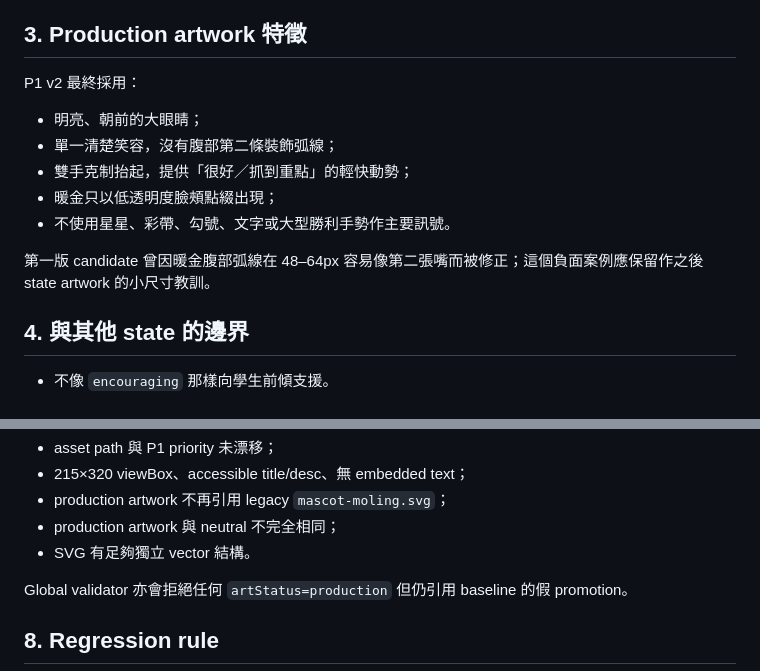
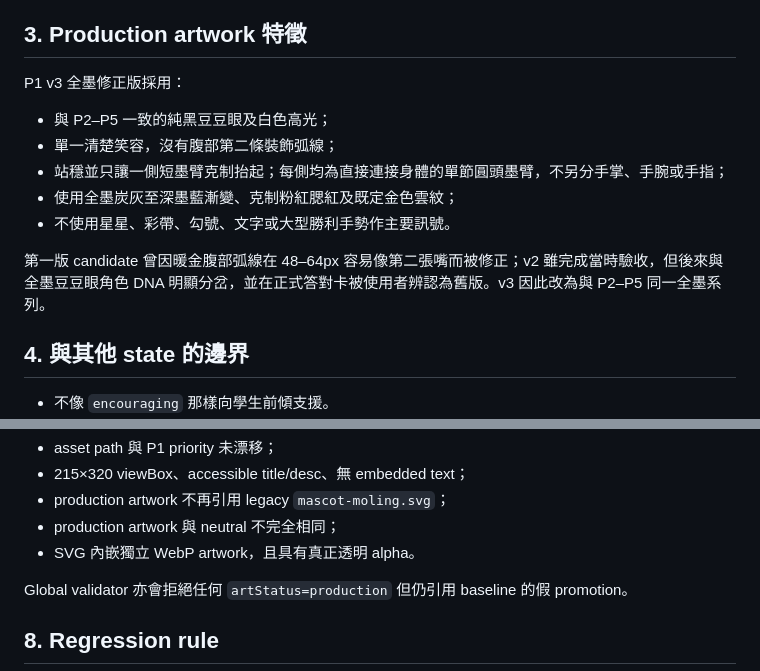
Before and after one commit to cheukwing129/DSEClassicalChinese, a Markdown page: docs/mascot-happy-p1-handoff.md, 2 parts joined by grey strips. GitHub-like rendering.

Commit message:
test: guard all-ink happy feedback artwork

```diff
--- a/docs/mascot-happy-p1-handoff.md
+++ b/docs/mascot-happy-p1-handoff.md
@@ -23,15 +23,15 @@
 
 ## 3. Production artwork 特徵
 
-P1 v2 最終採用：
+P1 v3 全墨修正版採用：
 
-- 明亮、朝前的大眼睛；
+- 與 P2–P5 一致的純黑豆豆眼及白色高光；
 - 單一清楚笑容，沒有腹部第二條裝飾弧線；
-- 雙手克制抬起，提供「很好／抓到重點」的輕快動勢；
-- 暖金只以低透明度臉頰點綴出現；
+- 站穩並只讓一側短墨臂克制抬起；每側均為直接連接身體的單節圓頭墨臂，不另分手掌、手腕或手指；
+- 使用全墨炭灰至深墨藍漸變、克制粉紅腮紅及既定金色雲紋；
 - 不使用星星、彩帶、勾號、文字或大型勝利手勢作主要訊號。
 
-第一版 candidate 曾因暖金腹部弧線在 48–64px 容易像第二張嘴而被修正；這個負面案例應保留作之後 state artwork 的小尺寸教訓。
+第一版 candidate 曾因暖金腹部弧線在 48–64px 容易像第二張嘴而被修正；v2 雖完成當時驗收，但後來與全墨豆豆眼角色 DNA 明顯分岔，並在正式答對卡被使用者辨認為舊版。v3 因此改為與 P2–P5 同一全墨系列。
 
 ## 4. 與其他 state 的邊界
 
@@ -85,7 +85,7 @@ npm test
 - 215×320 viewBox、accessible title/desc、無 embedded text；
 - production artwork 不再引用 legacy `mascot-moling.svg`；
 - production artwork 與 neutral 不完全相同；
-- SVG 有足夠獨立 vector 結構。
+- SVG 內嵌獨立 WebP artwork，且具有真正透明 alpha。
 
 Global validator 亦會拒絕任何 `artStatus=production` 但仍引用 baseline 的假 promotion。
 
```
